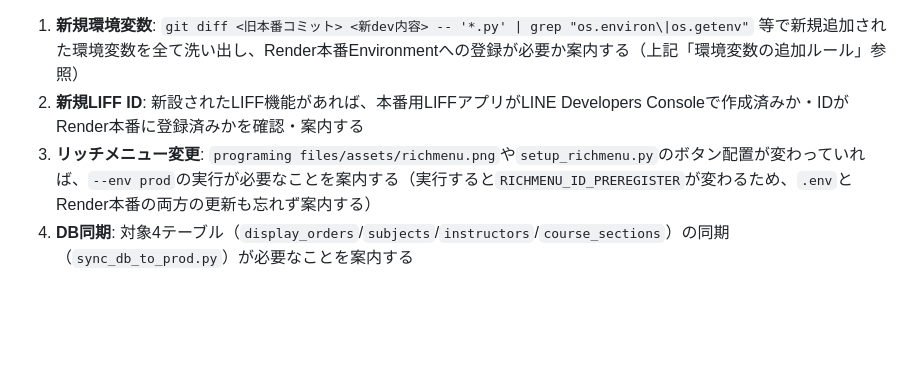
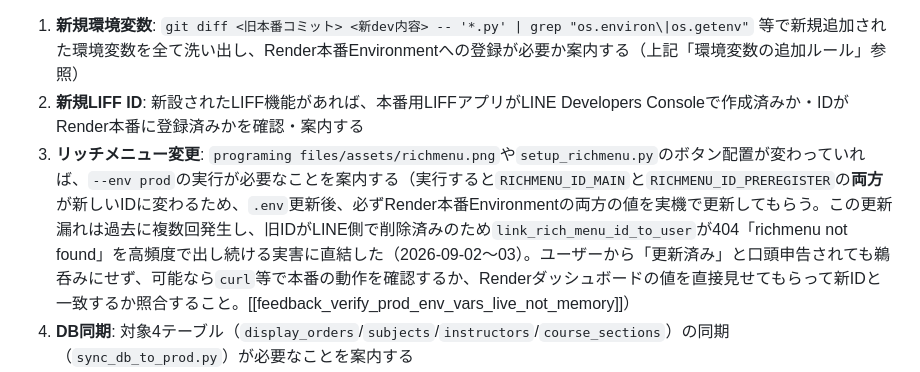
Before and after one commit to bunnyskeren-lang/shindairaifuhaku, a Markdown page: AGENTS.md, the part around the change. Rendered like a GitHub page; blank space fills up the shorter version.

```diff
--- a/AGENTS.md
+++ b/AGENTS.md
@@ -28,7 +28,7 @@
 
 1. **新規環境変数**: `git diff <旧本番コミット> <新dev内容> -- '*.py' | grep "os.environ\|os.getenv"` 等で新規追加された環境変数を全て洗い出し、Render本番Environmentへの登録が必要か案内する（上記「環境変数の追加ルール」参照）
 2. **新規LIFF ID**: 新設されたLIFF機能があれば、本番用LIFFアプリがLINE Developers Consoleで作成済みか・IDがRender本番に登録済みかを確認・案内する
-3. **リッチメニュー変更**: `programing files/assets/richmenu.png`や`setup_richmenu.py`のボタン配置が変わっていれば、`--env prod`の実行が必要なことを案内する（実行すると`RICHMENU_ID_PREREGISTER`が変わるため、`.env`とRender本番の両方の更新も忘れず案内する）
+3. **リッチメニュー変更**: `programing files/assets/richmenu.png`や`setup_richmenu.py`のボタン配置が変わっていれば、`--env prod`の実行が必要なことを案内する（実行すると`RICHMENU_ID_MAIN`と`RICHMENU_ID_PREREGISTER`の**両方**が新しいIDに変わるため、`.env`更新後、必ずRender本番Environmentの両方の値を実機で更新してもらう。この更新漏れは過去に複数回発生し、旧IDがLINE側で削除済みのため`link_rich_menu_id_to_user`が404「richmenu not found」を高頻度で出し続ける実害に直結した（2026-09-02〜03）。ユーザーから「更新済み」と口頭申告されても鵜呑みにせず、可能なら`curl`等で本番の動作を確認するか、Renderダッシュボードの値を直接見せてもらって新IDと一致するか照合すること。[[feedback_verify_prod_env_vars_live_not_memory]]）
 4. **DB同期**: 対象4テーブル（`display_orders`/`subjects`/`instructors`/`course_sections`）の同期（`sync_db_to_prod.py`）が必要なことを案内する
 5. **その他の外部サービス設定**: 新しい外部サービス連携（メール送信ドメイン認証、DNS設定等）が絡む場合、dev側で完了済みの設定が本番用にも別途必要かを確認し案内する
 
```
Also changed, not shown: CLAUDE.md (+1 -1 lines).
